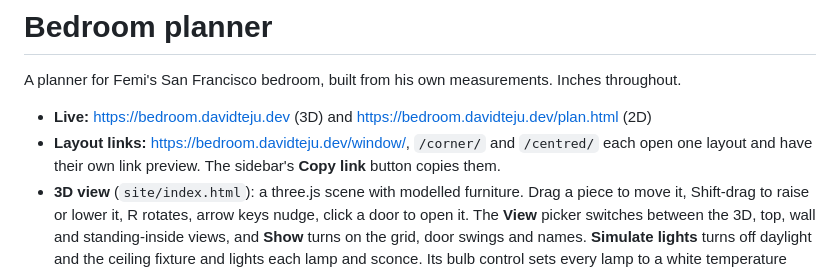
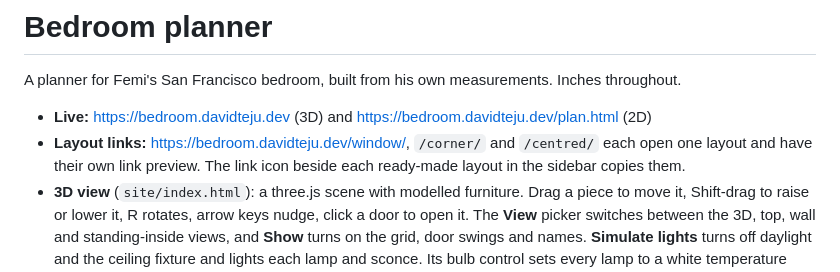
Before and after one commit to DavidTeju/bedroom-planner, a Markdown page: README.md, the part around the change. Rendered like a GitHub page.

Commit message:
docs: the copy-link control is now an icon
Co-Authored-By: Claude Opus 5.5 <noreply@anthropic.com>

```diff
--- a/README.md
+++ b/README.md
@@ -4,7 +4,7 @@ A planner for Femi's San Francisco bedroom, built from his own measurements. Inc
 
 - **Live:** https://bedroom.davidteju.dev (3D) and https://bedroom.davidteju.dev/plan.html (2D)
 - **Layout links:** https://bedroom.davidteju.dev/window/, `/corner/` and `/centred/` each open
-  one layout and have their own link preview. The sidebar's **Copy link** button copies them.
+  one layout and have their own link preview. The link icon beside each ready-made layout in the sidebar copies them.
 - **3D view** (`site/index.html`): a three.js scene with modelled furniture. Drag a piece to move
   it, Shift-drag to raise or lower it, R rotates, arrow keys nudge, click a door to open it. The
   **View** picker switches between the 3D, top, wall and standing-inside views, and **Show**
```
